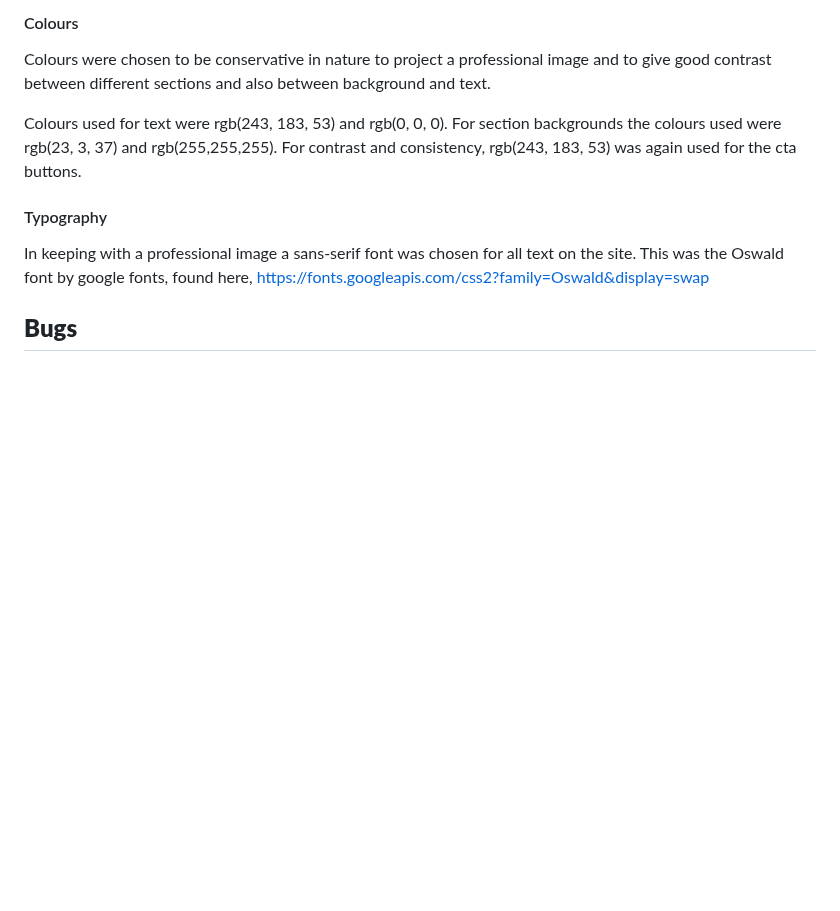
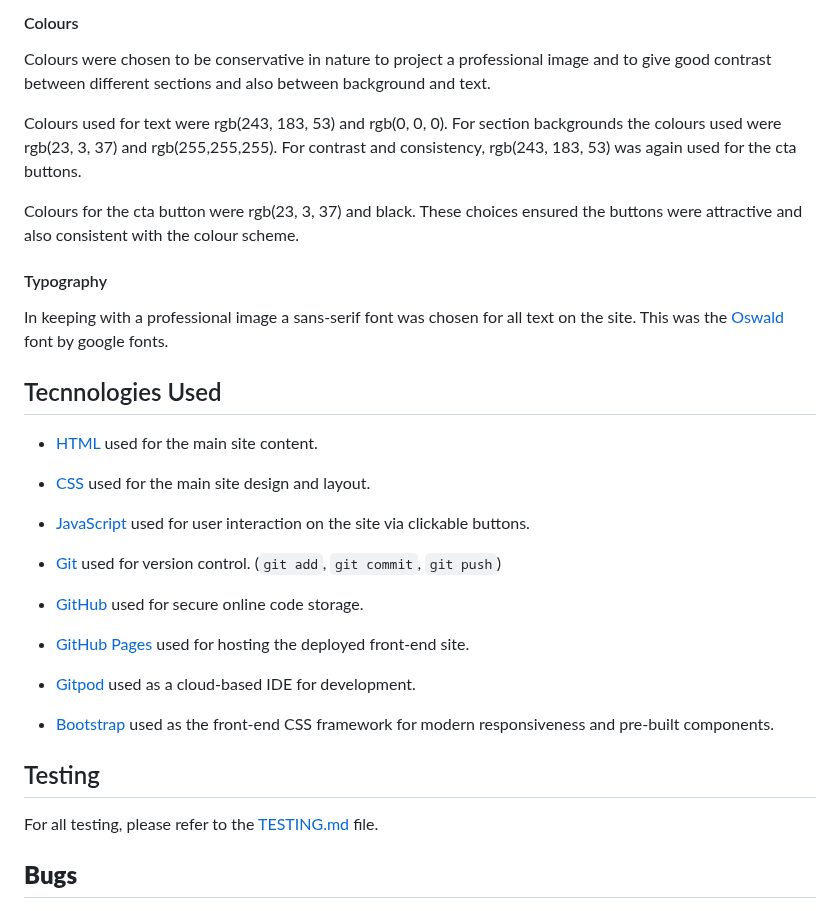
Before and after one commit to doctorandrewbrown/bridgendphysics, a Markdown page: README.md, the part around one of its changes. GitHub-like rendering; blank space fills up the shorter version.

```diff
--- a/README.md
+++ b/README.md
@@ -81,9 +83,25 @@ Colours used for text were
 For section backgrounds the colours used were
 rgb(23, 3, 37) and rgb(255,255,255). For contrast and consistency, rgb(243, 183, 53) was again used for the cta buttons.
 
+Colours for the cta button were rgb(23, 3, 37) and black. These choices ensured the buttons were attractive and also consistent with the colour scheme.
+
 #### Typography
-In keeping with a professional image a sans-serif font was chosen for all text on the site. This was the Oswald font by google fonts, found here,
-https://fonts.googleapis.com/css2?family=Oswald&display=swap
+In keeping with a professional image a sans-serif font was chosen for all text on the site. This was the [Oswald](https://fonts.googleapis.com/css2?family=Oswald&display=swap) font by google fonts.
+
+## Tecnnologies Used
+- [HTML](https://en.wikipedia.org/wiki/HTML) used for the main site content.
+- [CSS](https://en.wikipedia.org/wiki/CSS) used for the main site design and layout.
+- [JavaScript](https://www.javascript.com) used for user interaction on the site via clickable buttons.
+
+- [Git](https://git-scm.com) used for version control. (`git add`, `git commit`, `git push`)
+- [GitHub](https://github.com) used for secure online code storage.
+- [GitHub Pages](https://pages.github.com) used for hosting the deployed front-end site.
+- [Gitpod](https://gitpod.io) used as a cloud-based IDE for development.
+- [Bootstrap](https://getbootstrap.com) used as the front-end CSS framework for modern responsiveness and pre-built components.
+
+## Testing
+
+For all testing, please refer to the [TESTING.md](TESTING.md) file.
 
 
 ## **Bugs**
```
Also changed, not shown: other parts of README.md (+39 -3 lines), TESTING.md (added).
